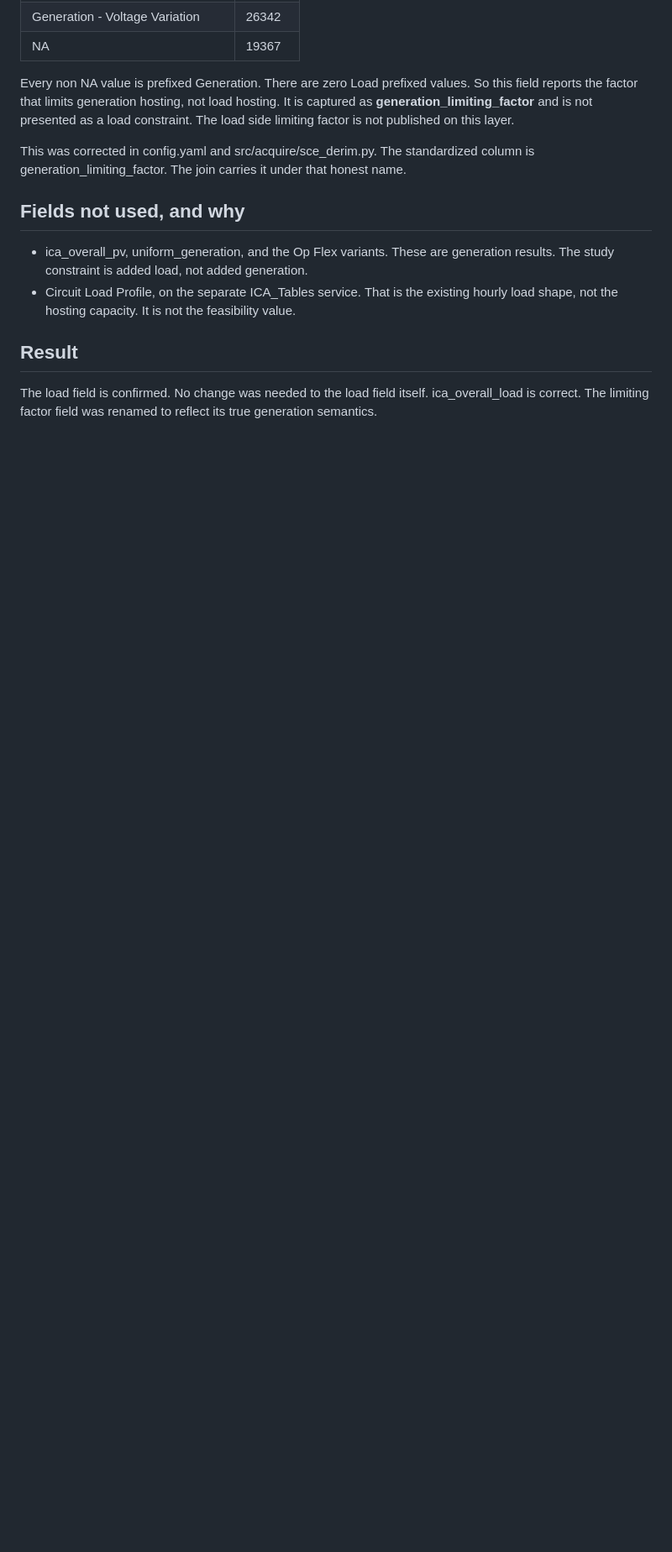
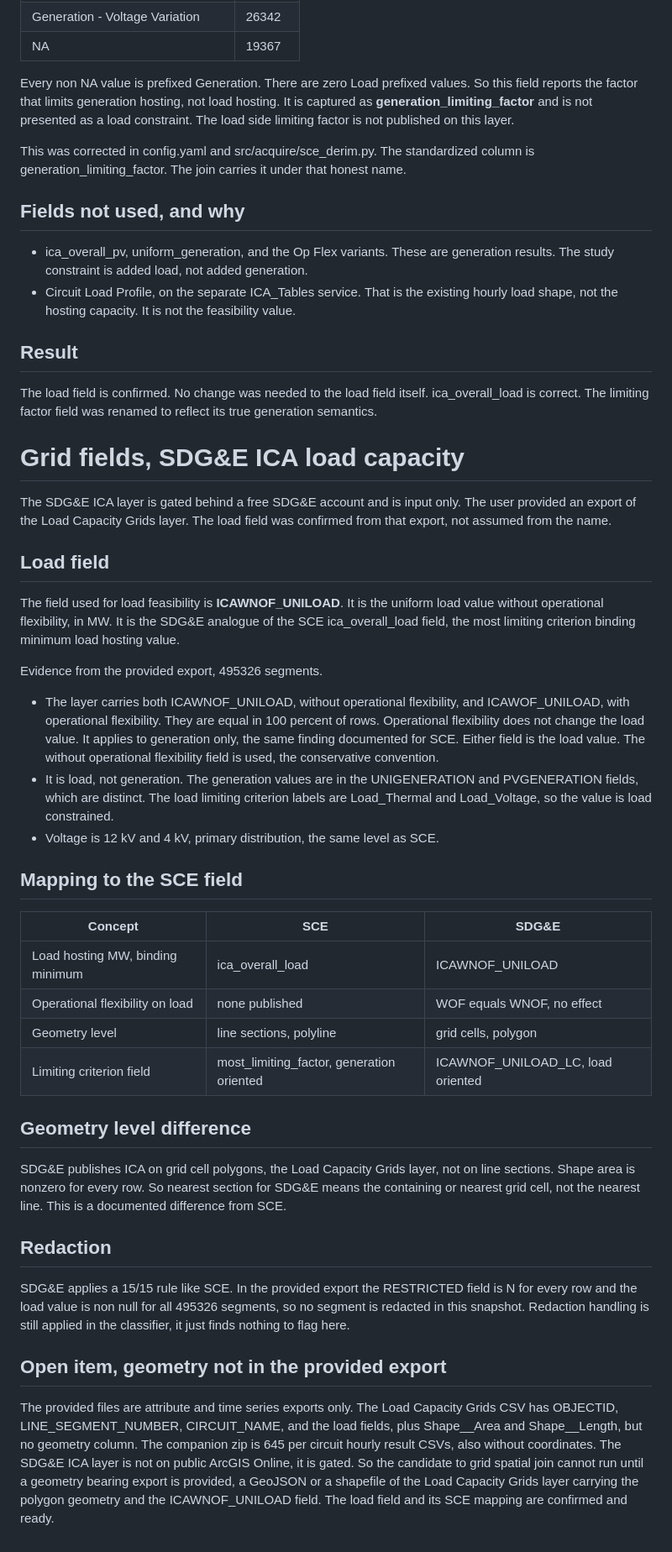
Before and after one commit to Arnav66692/EV-Charging-Access-San-Diego-version-2, a Markdown page: docs/grid_fields.md, the part around the change. Shown at 84% size. Rendered like a GitHub page; blank space fills up the shorter version.

Commit message:
docs: validate SDG&E ICA load field and map to SCE semantics
The user provided an export of the SDG&E ICA Load Capacity Grids layer, input
only. The load field is confirmed as ICAWNOF_UNILOAD, the uniform load without
operational flexibility, the SDG&E analogue of SCE ica_overall_load. Operational
flexibility does not change the load value, WOF equals WNOF in 100 percent of the
495326 segments, so op flex is generation only, the same as SCE. It is load not
generation, primary distribution at 12 and 4 kV.

Two differences from SCE are documented. SDG&E publishes grid cell polygons, the
Load Capacity Grids layer, not line sections, so nearest section means nearest
grid cell. SDG&E publishes a load oriented limiting criterion, unlike SCE whose
most_limiting_factor was generation oriented.

Open item. The provided export carries attributes only, no geometry column, so
the spatial feasibility join cannot run until a geometry bearing export of the
layer is provided. The field mapping is ready.

```diff
--- a/docs/grid_fields.md
+++ b/docs/grid_fields.md
@@ -105,3 +105,63 @@ column is generation_limiting_factor. The join carries it under that honest name
 The load field is confirmed. No change was needed to the load field itself.
 ica_overall_load is correct. The limiting factor field was renamed to reflect its
 true generation semantics.
+
+# Grid fields, SDG&E ICA load capacity
+
+The SDG&E ICA layer is gated behind a free SDG&E account and is input only. The
+user provided an export of the Load Capacity Grids layer. The load field was
+confirmed from that export, not assumed from the name.
+
+## Load field
+
+The field used for load feasibility is **ICAWNOF_UNILOAD**. It is the uniform
+load value without operational flexibility, in MW. It is the SDG&E analogue of
+the SCE ica_overall_load field, the most limiting criterion binding minimum load
+hosting value.
+
+Evidence from the provided export, 495326 segments.
+
+- The layer carries both ICAWNOF_UNILOAD, without operational flexibility, and
+  ICAWOF_UNILOAD, with operational flexibility. They are equal in 100 percent of
+  rows. Operational flexibility does not change the load value. It applies to
+  generation only, the same finding documented for SCE. Either field is the load
+  value. The without operational flexibility field is used, the conservative
+  convention.
+- It is load, not generation. The generation values are in the UNIGENERATION and
+  PVGENERATION fields, which are distinct. The load limiting criterion labels are
+  Load_Thermal and Load_Voltage, so the value is load constrained.
+- Voltage is 12 kV and 4 kV, primary distribution, the same level as SCE.
+
+## Mapping to the SCE field
+
+| Concept | SCE | SDG&E |
+| --- | --- | --- |
+| Load hosting MW, binding minimum | ica_overall_load | ICAWNOF_UNILOAD |
+| Operational flexibility on load | none published | WOF equals WNOF, no effect |
+| Geometry level | line sections, polyline | grid cells, polygon |
+| Limiting criterion field | most_limiting_factor, generation oriented | ICAWNOF_UNILOAD_LC, load oriented |
+
+## Geometry level difference
+
+SDG&E publishes ICA on grid cell polygons, the Load Capacity Grids layer, not on
+line sections. Shape area is nonzero for every row. So nearest section for SDG&E
+means the containing or nearest grid cell, not the nearest line. This is a
+documented difference from SCE.
+
+## Redaction
+
+SDG&E applies a 15/15 rule like SCE. In the provided export the RESTRICTED field
+is N for every row and the load value is non null for all 495326 segments, so no
+segment is redacted in this snapshot. Redaction handling is still applied in the
+classifier, it just finds nothing to flag here.
+
+## Open item, geometry not in the provided export
+
+The provided files are attribute and time series exports only. The Load Capacity
+Grids CSV has OBJECTID, LINE_SEGMENT_NUMBER, CIRCUIT_NAME, and the load fields,
+plus Shape__Area and Shape__Length, but no geometry column. The companion zip is
+645 per circuit hourly result CSVs, also without coordinates. The SDG&E ICA layer
+is not on public ArcGIS Online, it is gated. So the candidate to grid spatial
+join cannot run until a geometry bearing export is provided, a GeoJSON or a
+shapefile of the Load Capacity Grids layer carrying the polygon geometry and the
+ICAWNOF_UNILOAD field. The load field and its SCE mapping are confirmed and ready.
```
